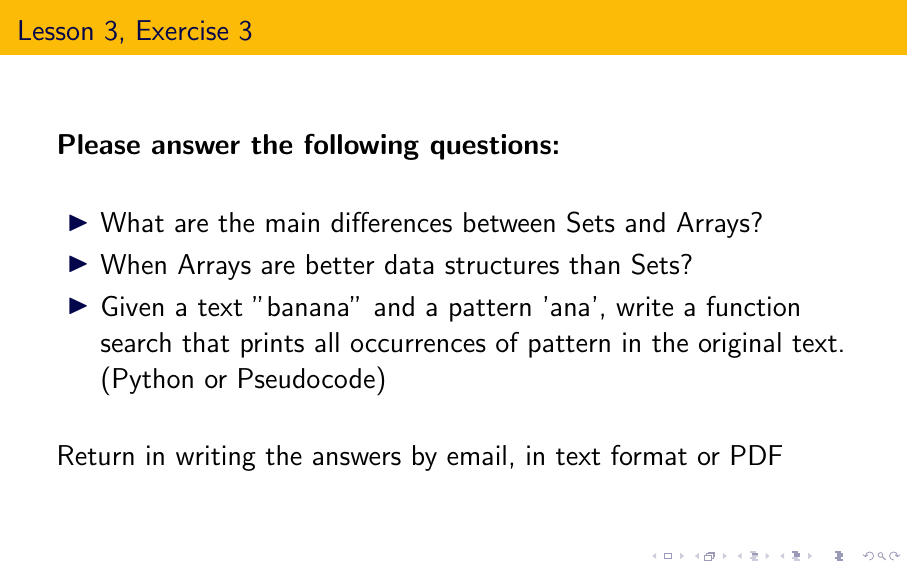
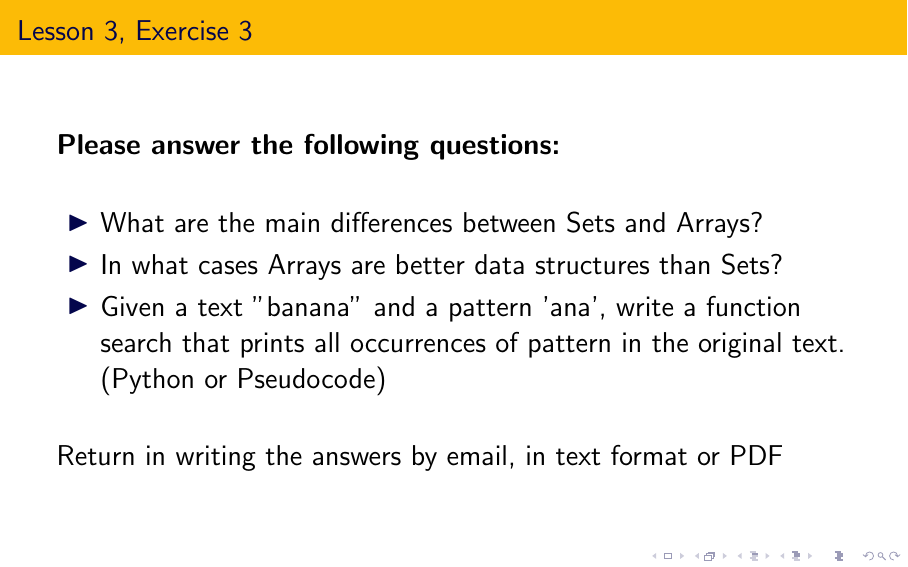
Before and after one commit to sparvu/intro2cs, LaTeX slides (lesson3/ex3.tex): page 2 of 2. Compiled offline with pdfLaTeX.

Commit message:
exercise3 fixes

```diff
--- a/lesson3/ex3.tex
+++ b/lesson3/ex3.tex
@@ -28,7 +28,7 @@
 \Large{
 \begin{itemize}
 	\item What are the main differences between Sets and Arrays?
-	\item When Arrays are better data structures than Sets?
+	\item In what cases Arrays are better data structures than Sets?
 	\item Given a text "banana" and a pattern 'ana', write a function search that prints all occurrences of pattern in the original text. (Python or Pseudocode)\\~\\
 \end{itemize}}
 
```
